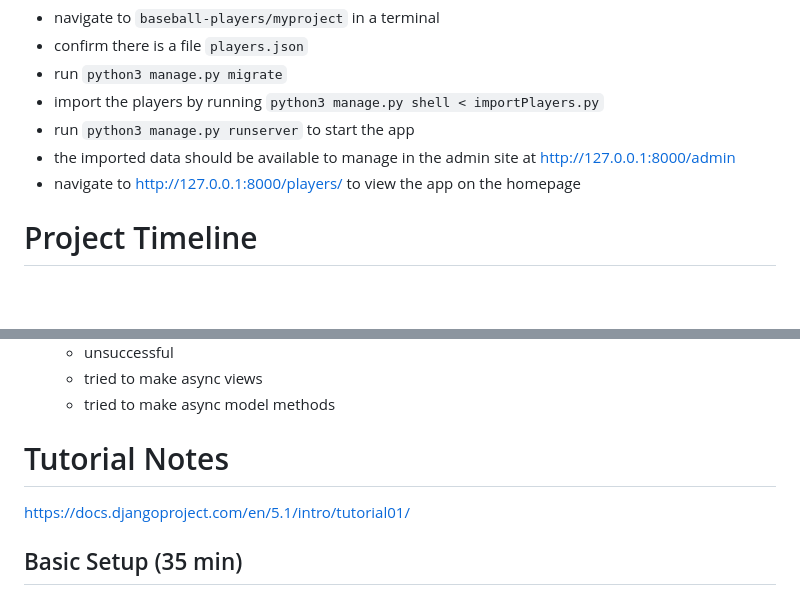
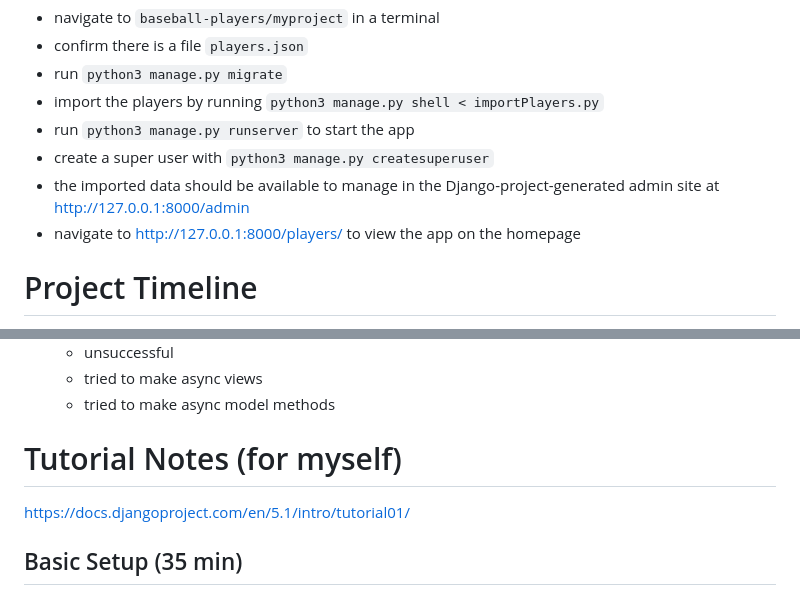
Before and after one commit to brighi018/baseball-players, a Markdown page: README.md, 2 parts joined by grey strips. GitHub-like rendering; blank space fills up the shorter version.

````diff
--- a/README.md
+++ b/README.md
@@ -15,7 +15,8 @@ $ sudo apt install python3-django
 - run `python3 manage.py migrate`
 - import the players by running `python3 manage.py shell < importPlayers.py`
 - run `python3 manage.py runserver` to start the app
-- the imported data should be available to manage in the admin site at http://127.0.0.1:8000/admin
+- create a super user with `python3 manage.py createsuperuser`
+- the imported data should be available to manage in the Django-project-generated admin site at http://127.0.0.1:8000/admin
 - navigate to http://127.0.0.1:8000/players/ to view the app on the homepage
 
 # Project Timeline
@@ -32,7 +33,7 @@ $ sudo apt install python3-django
     - tried to make async views
     - tried to make async model methods
 
-# Tutorial Notes
+# Tutorial Notes (for myself)
 https://docs.djangoproject.com/en/5.1/intro/tutorial01/
 ## Basic Setup (35 min)
 ```
````
